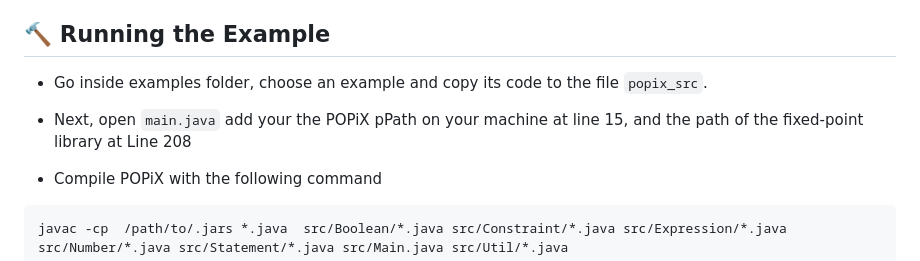
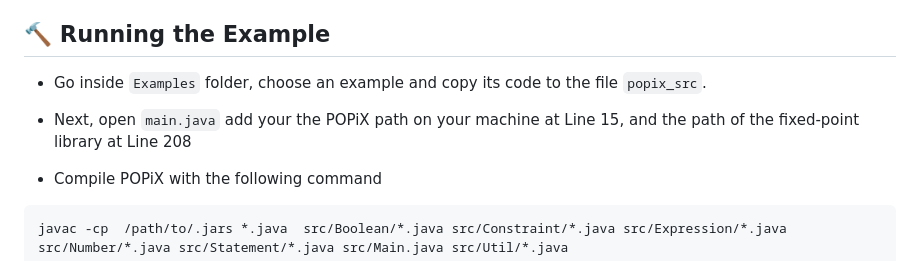
Before and after one commit to dbenkhal/POPiX, a Markdown page: README.md, the part around the change. Drawn GitHub-style.

````diff
--- a/README.md
+++ b/README.md
@@ -28,8 +28,8 @@ To use POPiX, you must install the following dependencies:
 
 ## :hammer: Running the Example
 
-   - Go inside examples folder, choose an example and copy its code to the file ```popix_src```.
-   - Next, open ```main.java``` add your the POPiX pPath on your machine at line 15, and the path of the fixed-point library at Line 208
+   - Go inside ``Examples`` folder, choose an example and copy its code to the file ```popix_src```.
+   - Next, open ```main.java``` add your the POPiX path on your machine at Line 15, and the path of the fixed-point library at Line 208
 
    - Compile POPiX with the following command
 
````
